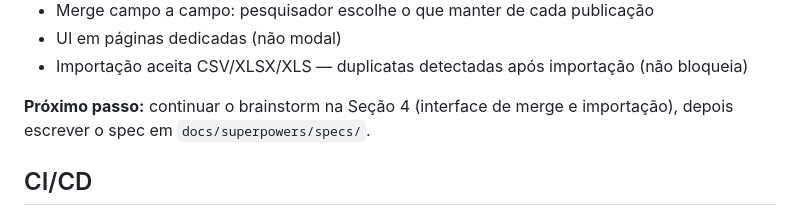
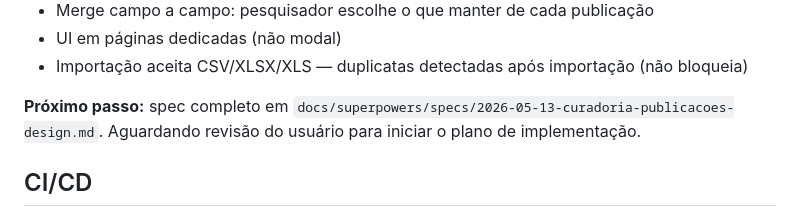
Before and after one commit to hexemeister/eaval, a Markdown page: CLAUDE.md, the part around the change. GitHub-like rendering.

Commit message:
docs: spec de curadoria de publicações (detecção de duplicatas, merge e importação)
Co-Authored-By: Claude Sonnet 4.6 <noreply@anthropic.com>

```diff
--- a/CLAUDE.md
+++ b/CLAUDE.md
@@ -97,7 +97,7 @@ Módulo para gestão da qualidade dos dados do banco. Decisões de design já to
 - UI em páginas dedicadas (não modal)
 - Importação aceita CSV/XLSX/XLS — duplicatas detectadas após importação (não bloqueia)
 
-**Próximo passo:** continuar o brainstorm na Seção 4 (interface de merge e importação), depois escrever o spec em `docs/superpowers/specs/`.
+**Próximo passo:** spec completo em `docs/superpowers/specs/2026-05-13-curadoria-publicacoes-design.md`. Aguardando revisão do usuário para iniciar o plano de implementação.
 
 ## CI/CD
 
```
Also changed, not shown: 1 other file.
